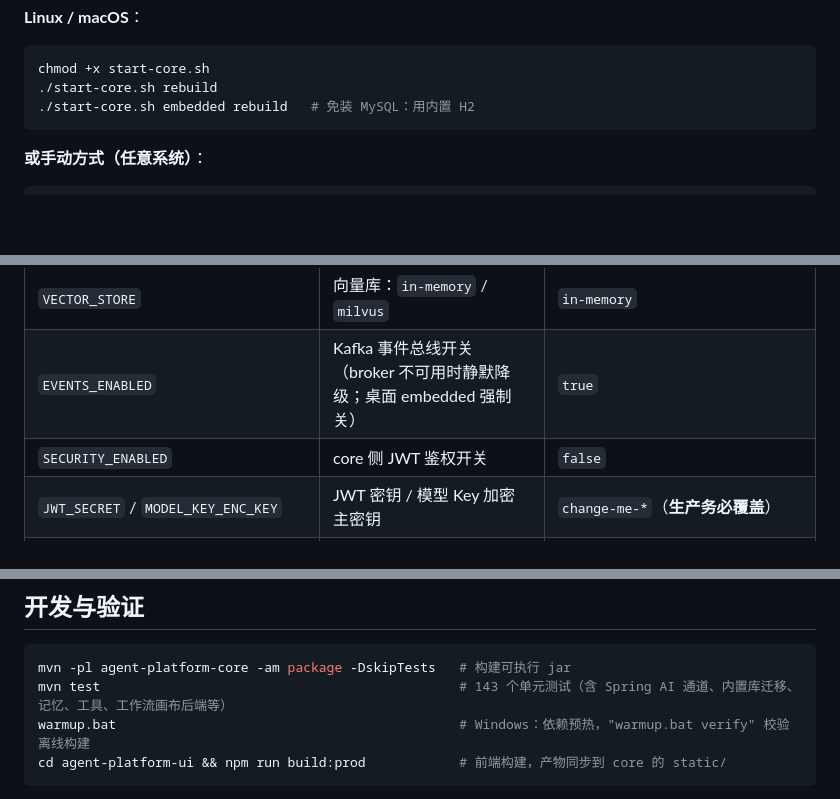
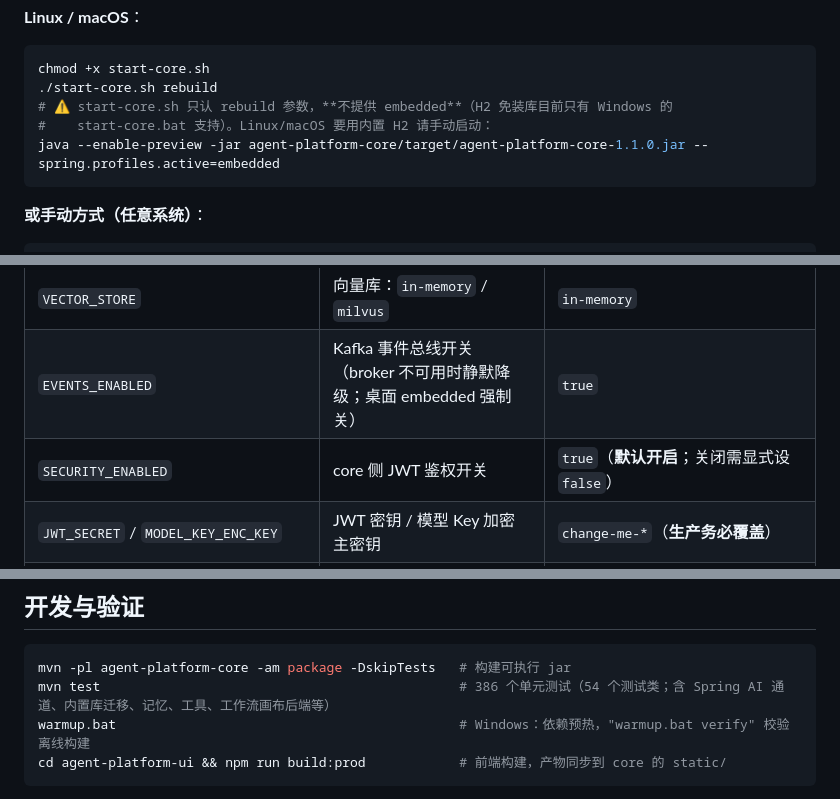
Before and after one commit to yjh16024/Agent-platform, a Markdown page: README.md, 3 parts joined by grey strips. GitHub-like rendering; blank space fills up the shorter version.

````diff
--- a/README.md
+++ b/README.md
@@ -369,7 +369,9 @@ start-core.bat embedded rebuild    REM 免装 MySQL：用内置 H2（DB_MODE=emb
 ```bash
 chmod +x start-core.sh
 ./start-core.sh rebuild
-./start-core.sh embedded rebuild   # 免装 MySQL：用内置 H2
+# ⚠️ start-core.sh 只认 rebuild 参数，**不提供 embedded**（H2 免装库目前只有 Windows 的
+#    start-core.bat 支持）。Linux/macOS 要用内置 H2 请手动启动：
+java --enable-preview -jar agent-platform-core/target/agent-platform-core-1.1.0.jar --spring.profiles.active=embedded
 ```
 
 **或手动方式（任意系统）**：
@@ -422,7 +424,7 @@ curl http://localhost:8081/actuator/health
 | `STORAGE_TYPE` | 文件存储：`local` / `minio` | `local`（本地磁盘 `./data/files`） |
 | `VECTOR_STORE` | 向量库：`in-memory` / `milvus` | `in-memory` |
 | `EVENTS_ENABLED` | Kafka 事件总线开关（broker 不可用时静默降级；桌面 embedded 强制关） | `true` |
-| `SECURITY_ENABLED` | core 侧 JWT 鉴权开关 | `false` |
+| `SECURITY_ENABLED` | core 侧 JWT 鉴权开关 | `true`（**默认开启**；关闭需显式设 `false`） |
 | `JWT_SECRET` / `MODEL_KEY_ENC_KEY` | JWT 密钥 / 模型 Key 加密主密钥 | `change-me-*`（**生产务必覆盖**） |
 | `AUTH_USERNAME` / `AUTH_PASSWORD` | 登录静态账号（配置后登录需校验） | 空（演示模式签发） |
 | `DEFAULT_PROVIDER` / `DEFAULT_MODEL` | 未配置时的模型厂商/型号 | `deepseek` / `deepseek-chat` |
@@ -540,7 +542,7 @@ cd agent-platform-ui && npm install && npm run dev   # 访问 http://localhost:5
 
 ```bash
 mvn -pl agent-platform-core -am package -DskipTests   # 构建可执行 jar
-mvn test                                              # 143 个单元测试（含 Spring AI 通道、内置库迁移、记忆、工具、工作流画布后端等）
+mvn test                                              # 386 个单元测试（54 个测试类；含 Spring AI 通道、内置库迁移、记忆、工具、工作流画布后端等）
 warmup.bat                                            # Windows：依赖预热，"warmup.bat verify" 校验离线构建
 cd agent-platform-ui && npm run build:prod            # 前端构建，产物同步到 core 的 static/
 ```
````
Also changed, not shown: docs/guides.md (+4 -3 lines).
